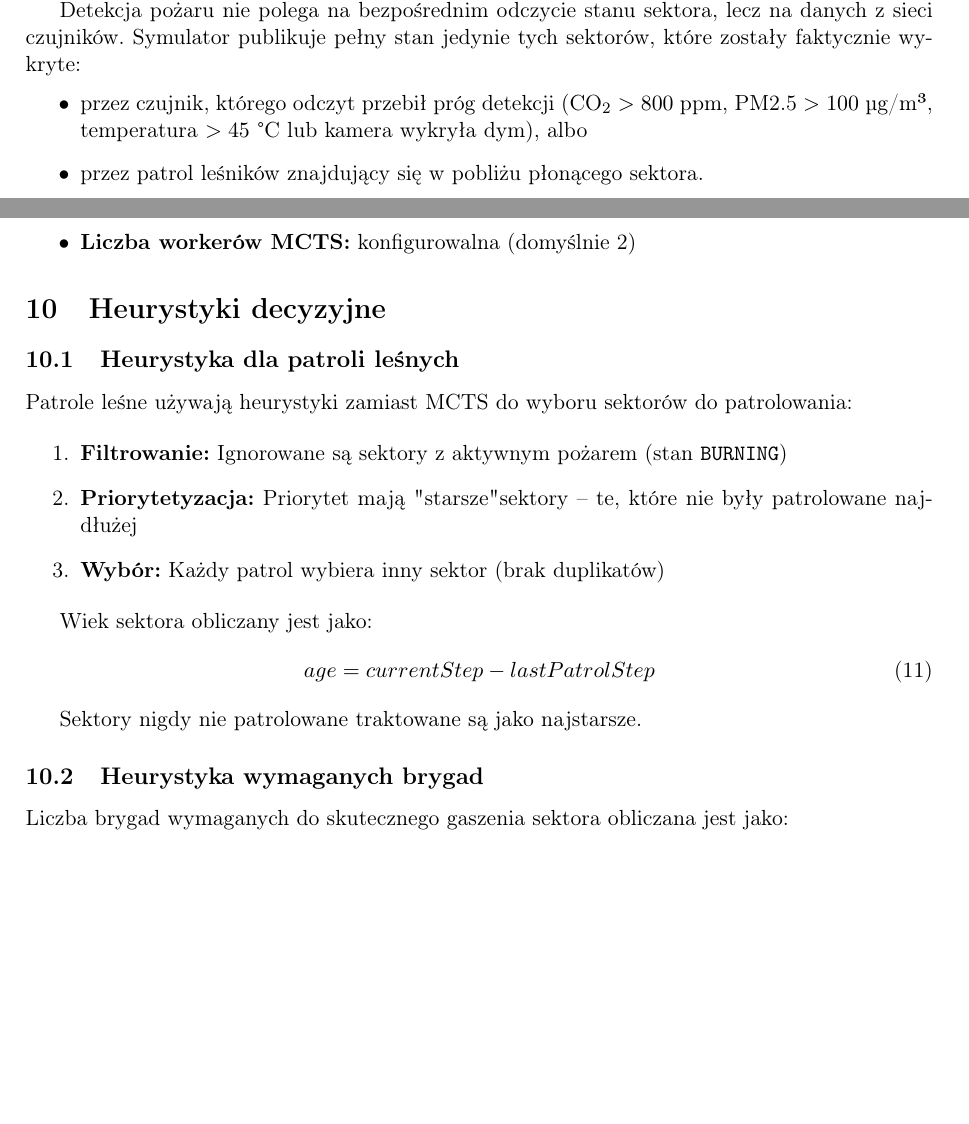
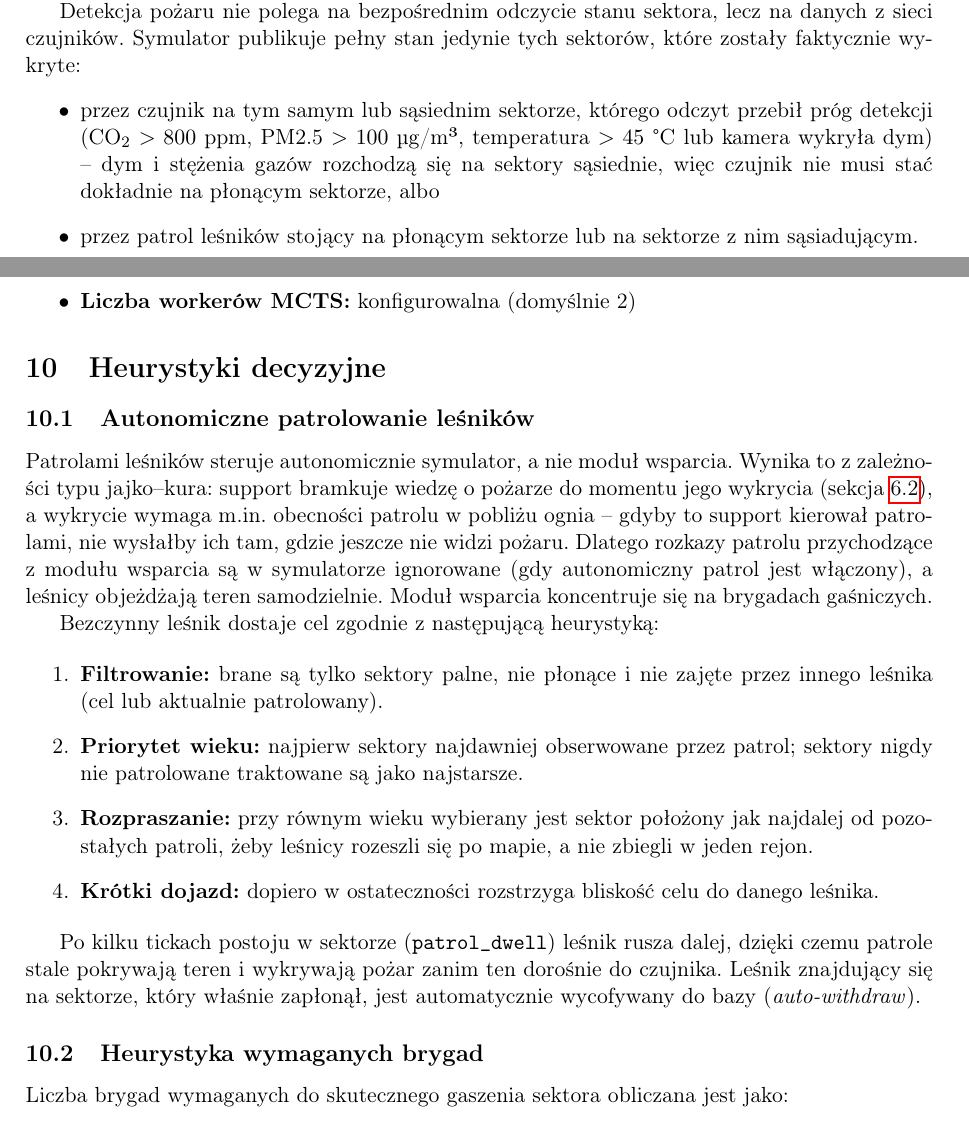
Before and after one commit to Domloj/fire_simulator, a LaTeX document (fire-documentation/domain-logic_new.tex): two parts of pages 20 and 28 of 32, joined at a grey line, cut so that both start at the same text, the shorter picture padded with empty space. Compiled offline with pdfLaTeX.

Commit message:
docs: aktualizacja pod autonomiczne patrole i detekcje sasiednim czujnikiem
Po zmianach w silniku dokumentacja sie rozjechala z kodem:

- sekcja patroli przepisana: lesnikami steruje teraz autonomicznie symulator
  (rozproszony patrol), a nie heurystyka supportu. Rozkazy patrolu z supportu
  sa ignorowane (problem jajko-kura z bramkowana detekcja). Opisana nowa
  heurystyka: wiek sektora -> rozpraszanie -> krotki dojazd, plus dwell i
  auto-withdraw.
- detekcja: czujnik wykrywa pozar takze na sektorze sasiednim (dym sie
  rozchodzi), nie tylko dokladnie pod soba.
- faza ekspansji MCTS: dopisane, ze patrolami MCTS nie steruje.

Zregenerowany fragment scalonego dokumentu (combined/sections/03-domain-logic).

```diff
--- a/fire-documentation/domain-logic_new.tex
+++ b/fire-documentation/domain-logic_new.tex
@@ -920,8 +920,8 @@ Modelowanie rozprzestrzeniania się pożaru opiera się na modelu probabilistycz
 
 Detekcja pożaru nie polega na bezpośrednim odczycie stanu sektora, lecz na danych z sieci czujników. Symulator publikuje pełny stan jedynie tych sektorów, które zostały faktycznie wykryte:
 \begin{itemize}
-    \item przez czujnik, którego odczyt przebił próg detekcji (CO\textsubscript{2} $> 800$ ppm, PM2.5 $> 100$ µg/m³, temperatura $> 45$ °C lub kamera wykryła dym), albo
-    \item przez patrol leśników znajdujący się w pobliżu płonącego sektora.
+    \item przez czujnik na tym samym lub sąsiednim sektorze, którego odczyt przebił próg detekcji (CO\textsubscript{2} $> 800$ ppm, PM2.5 $> 100$ µg/m³, temperatura $> 45$ °C lub kamera wykryła dym) -- dym i stężenia gazów rozchodzą się na sektory sąsiednie, więc czujnik nie musi stać dokładnie na płonącym sektorze, albo
+    \item przez patrol leśników stojący na płonącym sektorze lub na sektorze z nim sąsiadującym.
 \end{itemize}
 
 Sektory płonące, lecz jeszcze niewykryte, są maskowane w danych dla modułu wsparcia (publikowane jako \texttt{DORMANT}). Dzięki temu logika decyzyjna reaguje dopiero na potwierdzone wykrycie, a nie na wszechwiedzę o stanie mapy.
@@ -1284,23 +1284,21 @@ Symulacja MCTS kończy się, gdy:
 
 \section{Heurystyki decyzyjne}
 
-\subsection{Heurystyka dla patroli leśnych}
+\subsection{Autonomiczne patrolowanie leśników}
 \label{sec:patrol-heuristic}
 
-Patrole leśne używają heurystyki zamiast MCTS do wyboru sektorów do patrolowania:
+Patrolami leśników steruje autonomicznie symulator, a nie moduł wsparcia. Wynika to z zależności typu jajko–kura: support bramkuje wiedzę o pożarze do momentu jego wykrycia (sekcja~\ref{sec:detection}), a wykrycie wymaga m.in. obecności patrolu w pobliżu ognia -- gdyby to support kierował patrolami, nie wysłałby ich tam, gdzie jeszcze nie widzi pożaru. Dlatego rozkazy patrolu przychodzące z modułu wsparcia są w symulatorze ignorowane (gdy autonomiczny patrol jest włączony), a leśnicy objeżdżają teren samodzielnie. Moduł wsparcia koncentruje się na brygadach gaśniczych.
+
+Bezczynny leśnik dostaje cel zgodnie z następującą heurystyką:
 
 \begin{enumerate}
-    \item \textbf{Filtrowanie:} Ignorowane są sektory z aktywnym pożarem (stan \texttt{BURNING})
-    \item \textbf{Priorytetyzacja:} Priorytet mają "starsze" sektory -- te, które nie były patrolowane najdłużej
-    \item \textbf{Wybór:} Każdy patrol wybiera inny sektor (brak duplikatów)
+    \item \textbf{Filtrowanie:} brane są tylko sektory palne, nie płonące i nie zajęte przez innego leśnika (cel lub aktualnie patrolowany).
+    \item \textbf{Priorytet wieku:} najpierw sektory najdawniej obserwowane przez patrol; sektory nigdy nie patrolowane traktowane są jako najstarsze.
+    \item \textbf{Rozpraszanie:} przy równym wieku wybierany jest sektor położony jak najdalej od pozostałych patroli, żeby leśnicy rozeszli się po mapie, a nie zbiegli w jeden rejon.
+    \item \textbf{Krótki dojazd:} dopiero w ostateczności rozstrzyga bliskość celu do danego leśnika.
 \end{enumerate}
 
-Wiek sektora obliczany jest jako:
-\begin{equation}
-age = currentStep - lastPatrolStep
-\end{equation}
-
-Sektory nigdy nie patrolowane traktowane są jako najstarsze.
+Po kilku tickach postoju w sektorze (\texttt{patrol\_dwell}) leśnik rusza dalej, dzięki czemu patrole stale pokrywają teren i wykrywają pożar zanim ten dorośnie do czujnika. Leśnik znajdujący się na sektorze, który właśnie zapłonął, jest automatycznie wycofywany do bazy (\textit{auto-withdraw}).
 
 \subsection{Heurystyka wymaganych brygad}
 
```
Also changed, not shown: fire-documentation/combined/sections/03-domain-logic.tex (+12 -14 lines), fire-documentation/domain-logic_new.tex (2 more changed lines).
